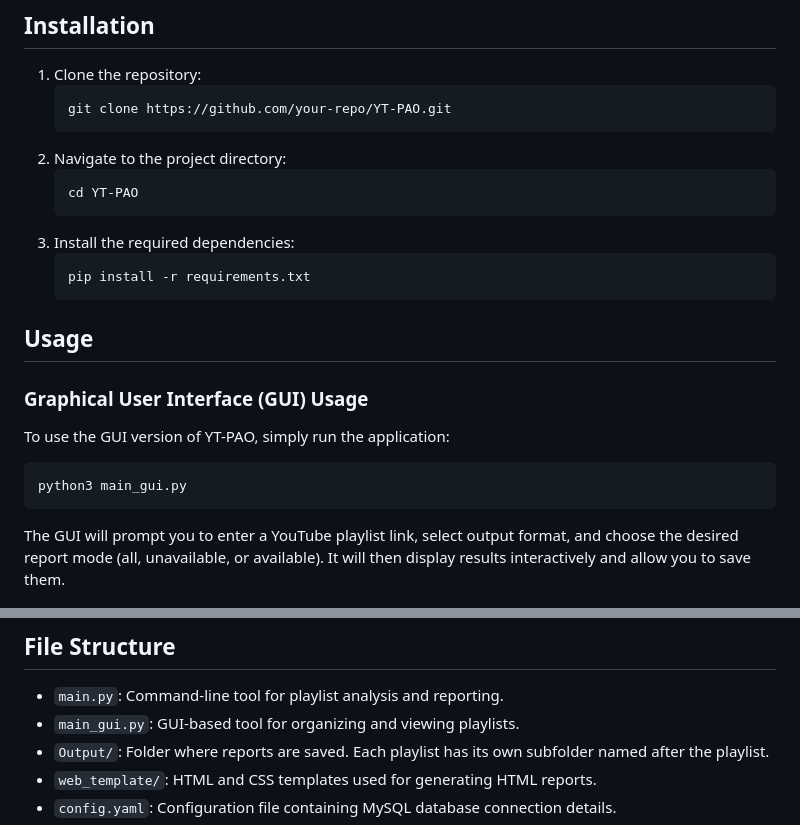
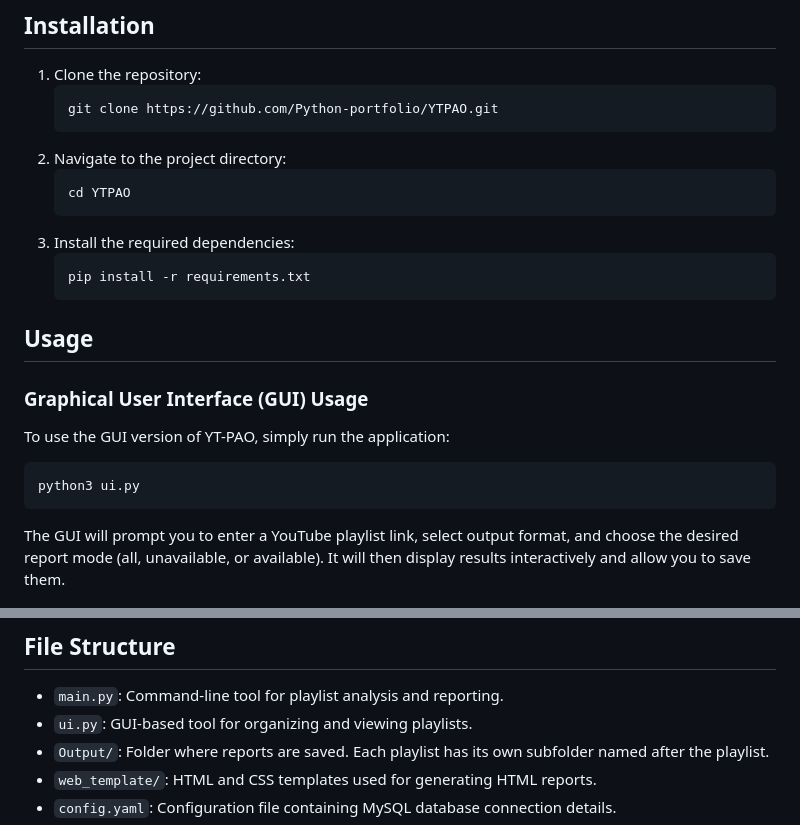
Before and after one commit to Grodd91/Python-portfolio, a Markdown page: YTPAO/README.md, 2 parts joined by grey strips. Rendered like a GitHub page.

````diff
--- a/YTPAO/README.md
+++ b/YTPAO/README.md
@@ -24,11 +24,11 @@ pip install -r requirements.txt
 
 1. Clone the repository:
    ```bash
-   git clone https://github.com/your-repo/YT-PAO.git
+   git clone https://github.com/Python-portfolio/YTPAO.git
    ```
 2. Navigate to the project directory:
    ```bash
-   cd YT-PAO
+   cd YTPAO
    ```
 3. Install the required dependencies:
    ```bash
@@ -42,7 +42,7 @@ pip install -r requirements.txt
 To use the GUI version of YT-PAO, simply run the application:
 
 ```bash
-python3 main_gui.py
+python3 ui.py
 ```
 
 The GUI will prompt you to enter a YouTube playlist link, select output format, and choose the desired report mode (all, unavailable, or available). It will then display results interactively and allow you to save them.
@@ -90,7 +90,7 @@ python3 main.py --playlistLink <playlist_link> --resultFormat <output_format> --
 ## File Structure
 
 - `main.py`: Command-line tool for playlist analysis and reporting.
-- `main_gui.py`: GUI-based tool for organizing and viewing playlists.
+- `ui.py`: GUI-based tool for organizing and viewing playlists.
 - `Output/`: Folder where reports are saved. Each playlist has its own subfolder named after the playlist.
 - `web_template/`: HTML and CSS templates used for generating HTML reports.
 - `config.yaml`: Configuration file containing MySQL database connection details.
````
